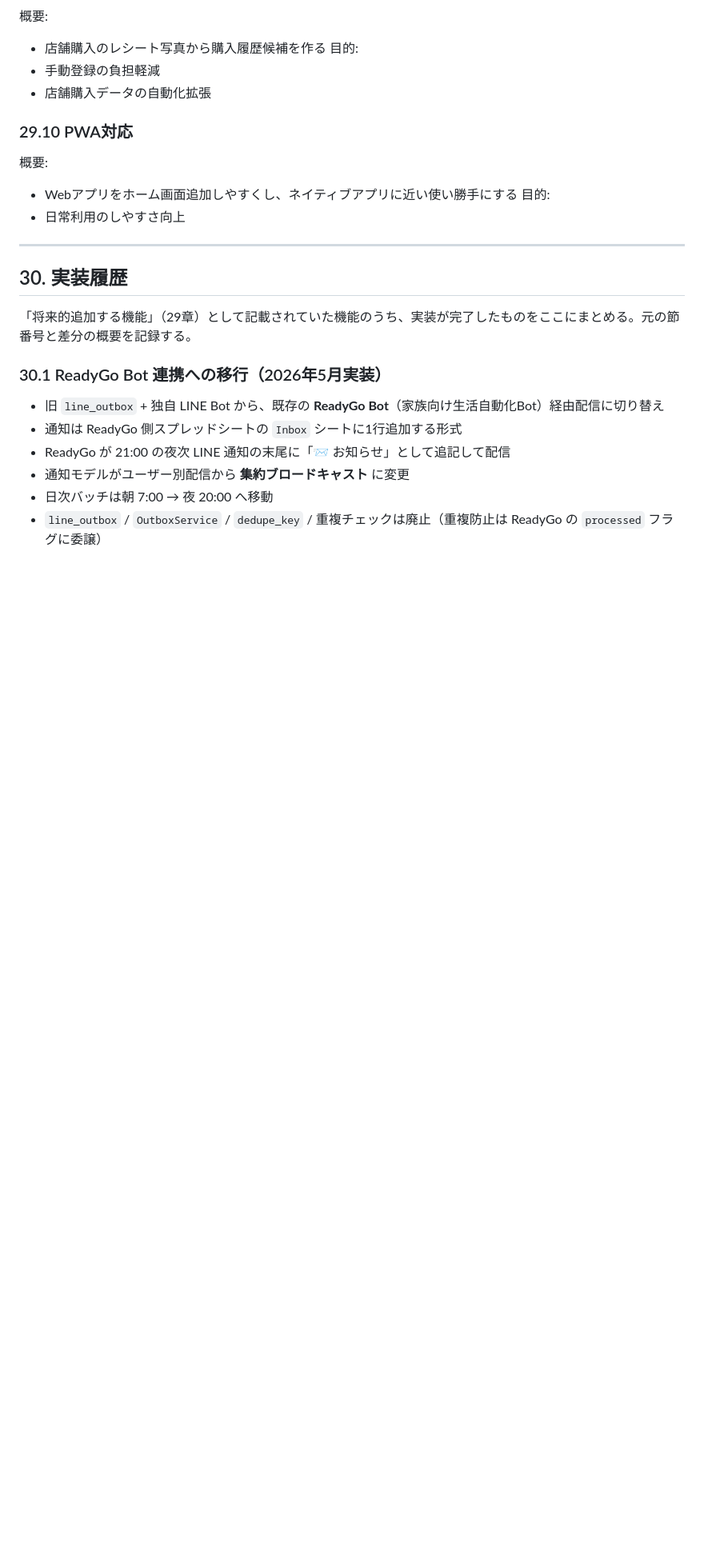
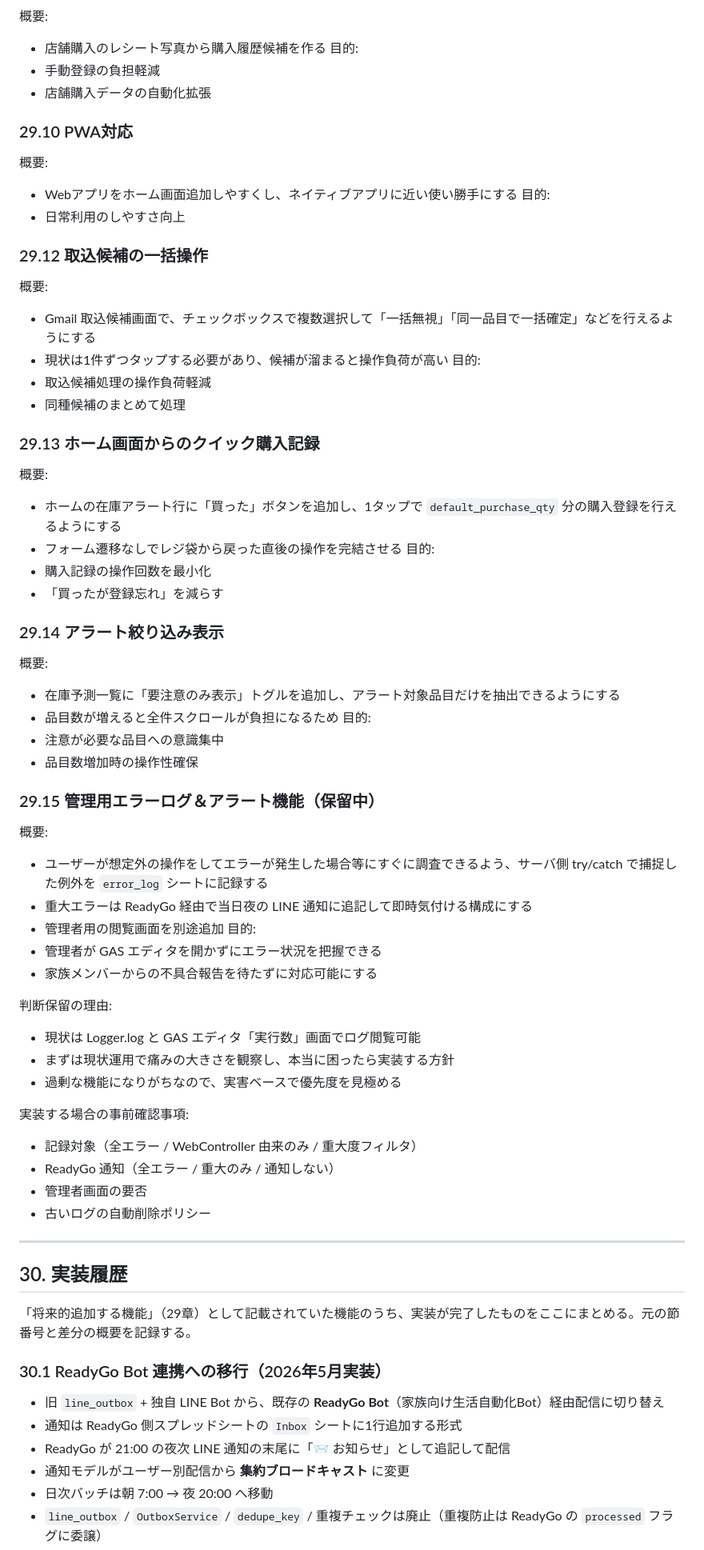
Before and after one commit to soushinyamaoka/GAS, a Markdown page: StockHome/StockHome_仕様書.md, the part around the change. Shown at 80% size. Rendered like a GitHub page; blank space fills up the shorter version.

Commit message:
修正を反映

```diff
--- a/StockHome/StockHome_仕様書.md
+++ b/StockHome/StockHome_仕様書.md
@@ -1400,6 +1400,50 @@ ReadyGo Bot 側が定義する受け口で、StockHome は仕様に従って書
 目的:
 - 日常利用のしやすさ向上
 
+### 29.12 取込候補の一括操作
+概要:
+- Gmail 取込候補画面で、チェックボックスで複数選択して「一括無視」「同一品目で一括確定」などを行えるようにする
+- 現状は1件ずつタップする必要があり、候補が溜まると操作負荷が高い
+目的:
+- 取込候補処理の操作負荷軽減
+- 同種候補のまとめて処理
+
+### 29.13 ホーム画面からのクイック購入記録
+概要:
+- ホームの在庫アラート行に「買った」ボタンを追加し、1タップで `default_purchase_qty` 分の購入登録を行えるようにする
+- フォーム遷移なしでレジ袋から戻った直後の操作を完結させる
+目的:
+- 購入記録の操作回数を最小化
+- 「買ったが登録忘れ」を減らす
+
+### 29.14 アラート絞り込み表示
+概要:
+- 在庫予測一覧に「要注意のみ表示」トグルを追加し、アラート対象品目だけを抽出できるようにする
+- 品目数が増えると全件スクロールが負担になるため
+目的:
+- 注意が必要な品目への意識集中
+- 品目数増加時の操作性確保
+
+### 29.15 管理用エラーログ＆アラート機能（保留中）
+概要:
+- ユーザーが想定外の操作をしてエラーが発生した場合等にすぐに調査できるよう、サーバ側 try/catch で捕捉した例外を `error_log` シートに記録する
+- 重大エラーは ReadyGo 経由で当日夜の LINE 通知に追記して即時気付ける構成にする
+- 管理者用の閲覧画面を別途追加
+目的:
+- 管理者が GAS エディタを開かずにエラー状況を把握できる
+- 家族メンバーからの不具合報告を待たずに対応可能にする
+
+判断保留の理由:
+- 現状は Logger.log と GAS エディタ「実行数」画面でログ閲覧可能
+- まずは現状運用で痛みの大きさを観察し、本当に困ったら実装する方針
+- 過剰な機能になりがちなので、実害ベースで優先度を見極める
+
+実装する場合の事前確認事項:
+- 記録対象（全エラー / WebController 由来のみ / 重大度フィルタ）
+- ReadyGo 通知（全エラー / 重大のみ / 通知しない）
+- 管理者画面の要否
+- 古いログの自動削除ポリシー
+
 ---
 
 ## 30. 実装履歴
```
